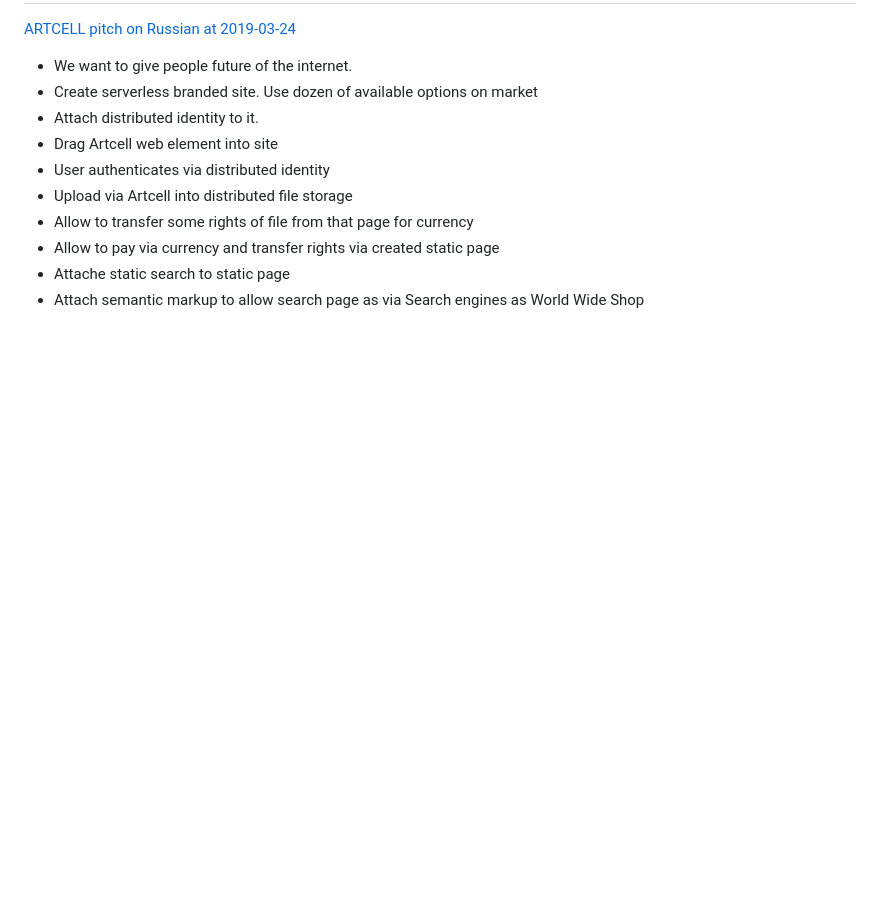
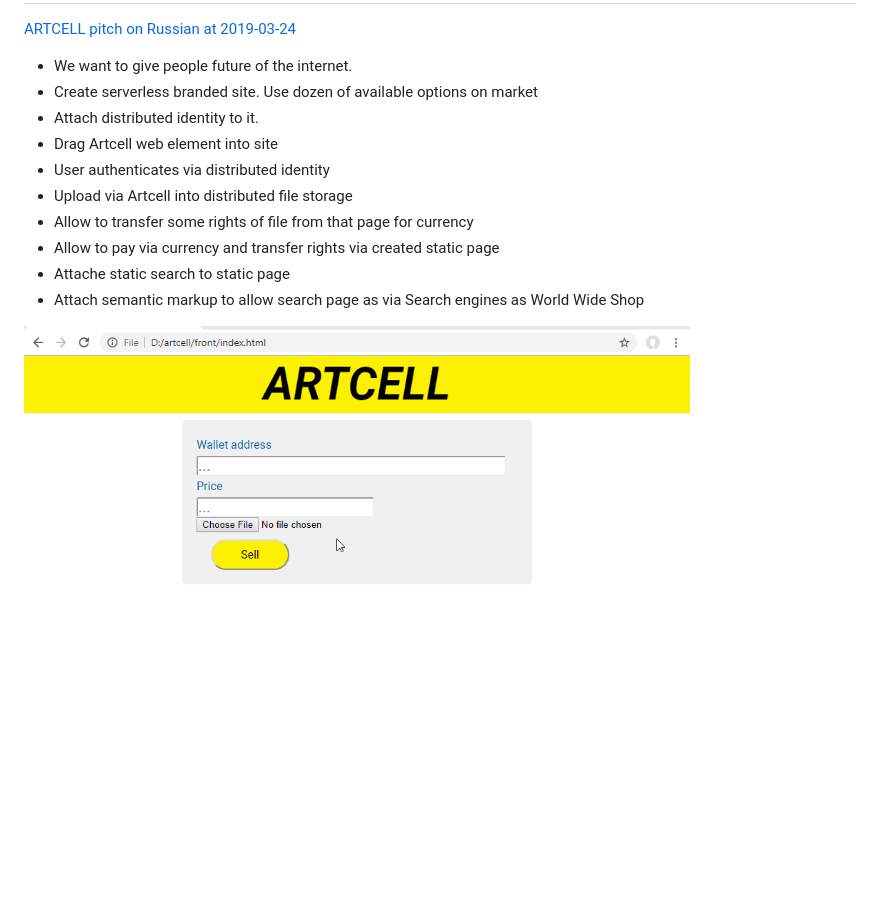
Before and after one commit to Patrick-CNP/artcell, a Markdown page: README.md, the part around the change. Drawn GitHub-style; pictures changed too: demo.gif (added); blank space fills up the shorter version.

Commit message:
organized demo

```diff
--- a/README.md
+++ b/README.md
@@ -16,3 +16,5 @@
 - Allow to pay via currency and transfer rights via created static page
 - Attache static search to static page
 - Attach semantic markup to allow search page as via Search engines as World Wide Shop
+
+![demo](demo.gif)
```
